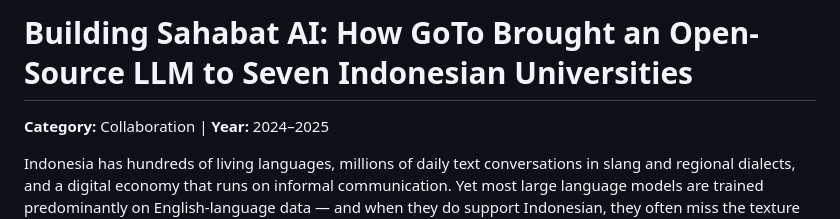
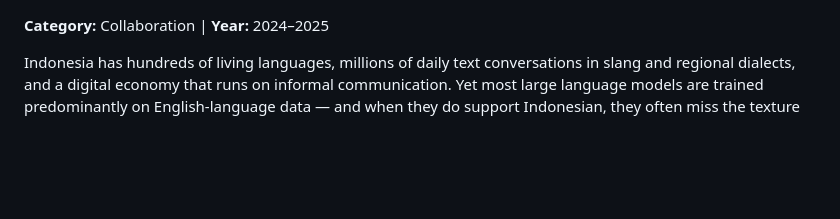
Before and after one commit to furaihankamyl/furaihankamyl.github.io, a Markdown page: content/sahabat-ai.md, the part around the change. GitHub-like rendering; blank space fills up the shorter version.

```diff
--- a/content/sahabat-ai.md
+++ b/content/sahabat-ai.md
@@ -1,5 +1,3 @@
-# Building Sahabat AI: How GoTo Brought an Open-Source LLM to Seven Indonesian Universities
-
 **Category:** Collaboration | **Year:** 2024–2025
 
 Indonesia has hundreds of living languages, millions of daily text conversations in slang and regional dialects, and a digital economy that runs on informal communication. Yet most large language models are trained predominantly on English-language data — and when they do support Indonesian, they often miss the texture of how people actually speak.
```
